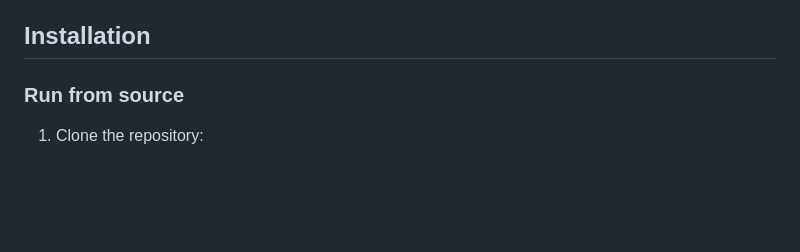
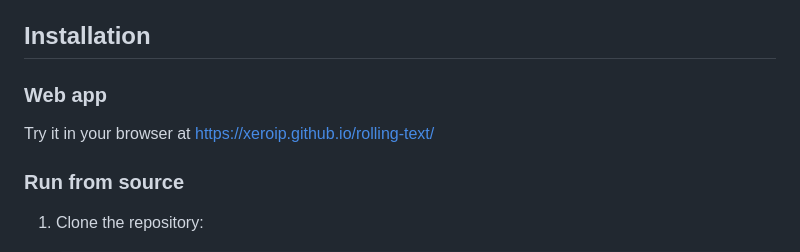
Before and after one commit to XeroIP/rolling-text, a Markdown page: README.md, the part around the change. GitHub-like rendering; blank space fills up the shorter version.

Commit message:
docs: add web app link to README
Closes #12

Co-Authored-By: Claude Opus 4.6 <noreply@anthropic.com>

```diff
--- a/README.md
+++ b/README.md
@@ -49,6 +49,10 @@ Type: "Hello World" -> "ello World" ('H' removed automatically)
 - **Unicode and emoji support** - Handles multi-byte characters correctly
 
 ## Installation
+
+### Web app
+
+Try it in your browser at https://xeroip.github.io/rolling-text/
 
 ### Run from source
 
```
